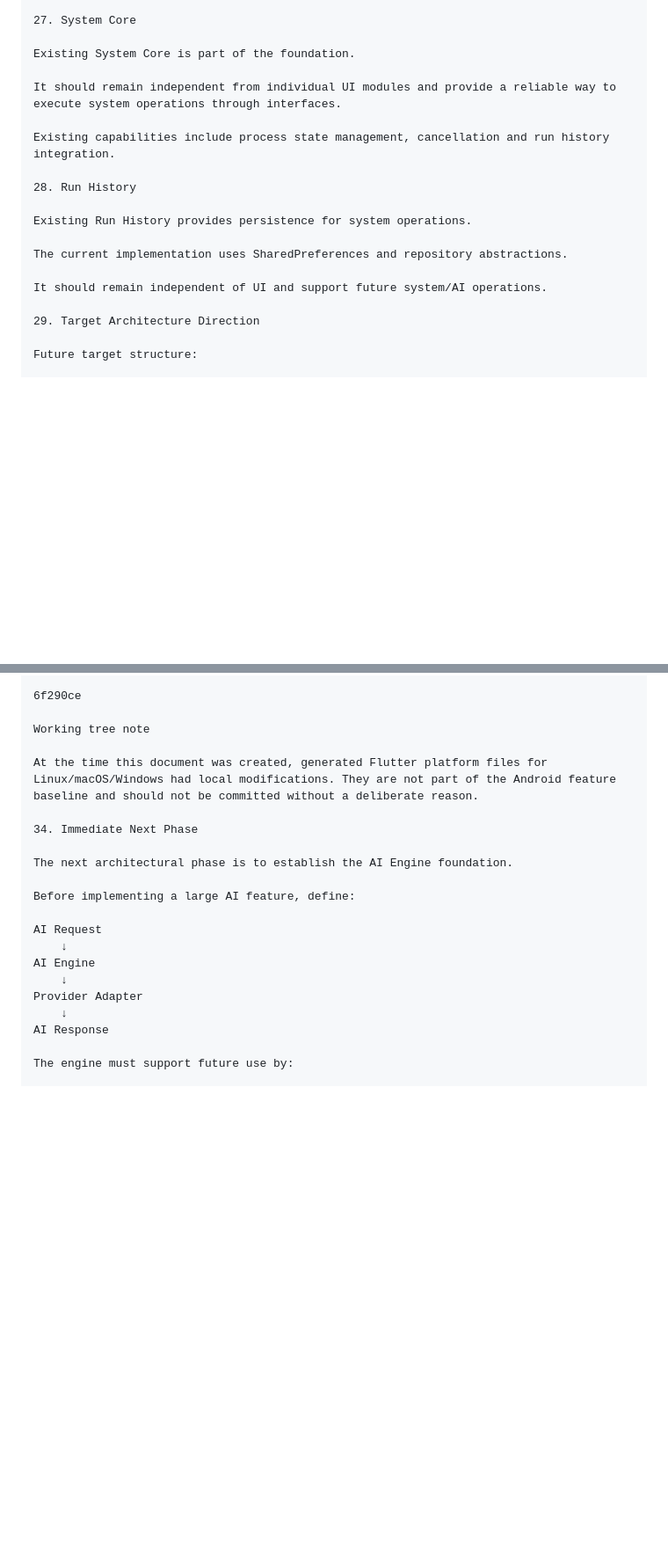
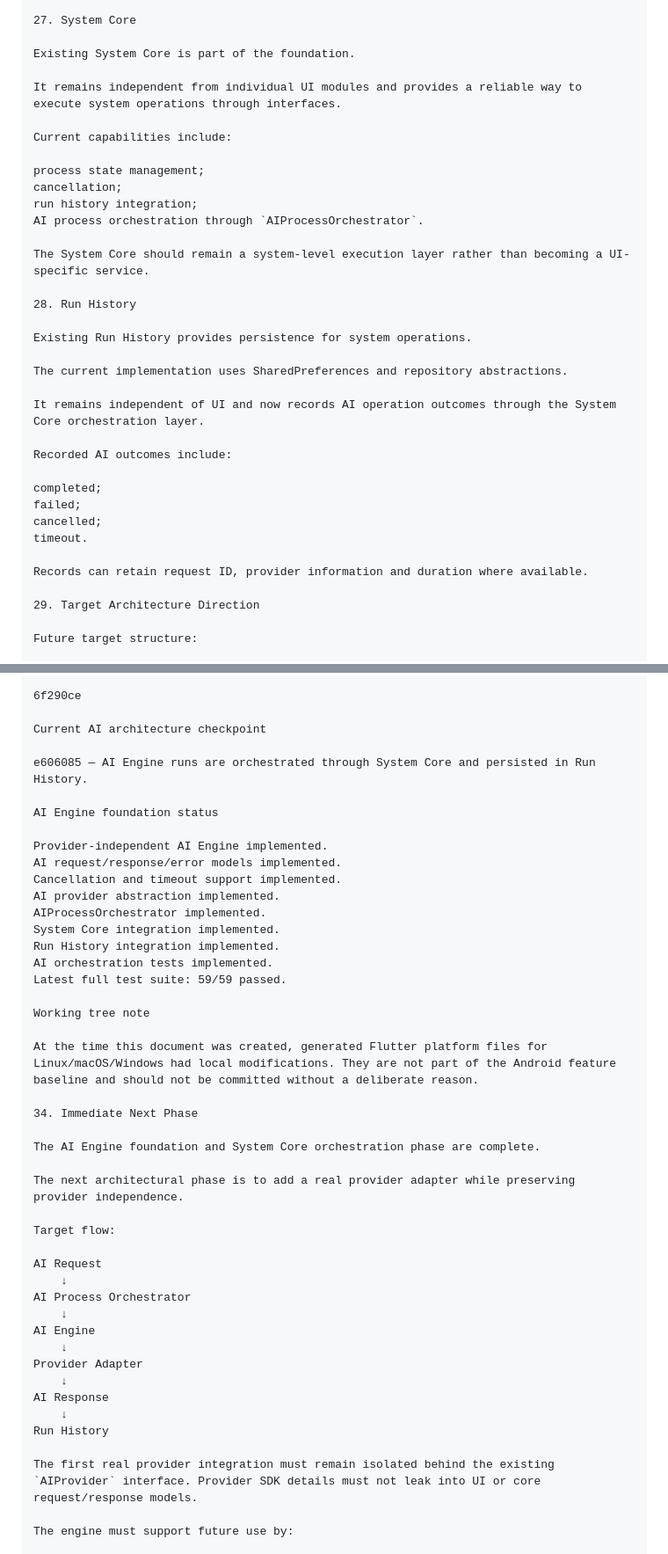
Before and after one commit to vanes961/omni_ai, a Markdown page: OMNI_PROJECT.md, 2 parts joined by grey strips. Shown at 88% size. Rendered like a GitHub page; blank space fills up the shorter version.

Commit message:
docs: update living project skeleton after AI orchestration milestone

```diff
--- a/OMNI_PROJECT.md
+++ b/OMNI_PROJECT.md
@@ -658,9 +666,16 @@ OMNI Guard is a system layer, not merely a decorative AI indicator.
 
 Existing System Core is part of the foundation.
 
-It should remain independent from individual UI modules and provide a reliable way to execute system operations through interfaces.
+It remains independent from individual UI modules and provides a reliable way to execute system operations through interfaces.
 
-Existing capabilities include process state management, cancellation and run history integration.
+Current capabilities include:
+
+process state management;
+cancellation;
+run history integration;
+AI process orchestration through `AIProcessOrchestrator`.
+
+The System Core should remain a system-level execution layer rather than becoming a UI-specific service.
 
 28. Run History
 
@@ -668,7 +683,16 @@ Existing Run History provides persistence for system operations.
 
 The current implementation uses SharedPreferences and repository abstractions.
 
-It should remain independent of UI and support future system/AI operations.
+It remains independent of UI and now records AI operation outcomes through the System Core orchestration layer.
+
+Recorded AI outcomes include:
+
+completed;
+failed;
+cancelled;
+timeout.
+
+Records can retain request ID, provider information and duration where available.
 
 29. Target Architecture Direction
 
@@ -791,23 +816,47 @@ Current stable baseline
 
 6f290ce
 
+Current AI architecture checkpoint
+
+e606085 — AI Engine runs are orchestrated through System Core and persisted in Run History.
+
+AI Engine foundation status
+
+Provider-independent AI Engine implemented.
+AI request/response/error models implemented.
+Cancellation and timeout support implemented.
+AI provider abstraction implemented.
+AIProcessOrchestrator implemented.
+System Core integration implemented.
+Run History integration implemented.
+AI orchestration tests implemented.
+Latest full test suite: 59/59 passed.
+
 Working tree note
 
 At the time this document was created, generated Flutter platform files for Linux/macOS/Windows had local modifications. They are not part of the Android feature baseline and should not be committed without a deliberate reason.
 
 34. Immediate Next Phase
 
-The next architectural phase is to establish the AI Engine foundation.
+The AI Engine foundation and System Core orchestration phase are complete.
 
-Before implementing a large AI feature, define:
+The next architectural phase is to add a real provider adapter while preserving provider independence.
+
+Target flow:
 
 AI Request
+    ↓
+AI Process Orchestrator
     ↓
 AI Engine
     ↓
 Provider Adapter
     ↓
 AI Response
+    ↓
+Run History
+
+The first real provider integration must remain isolated behind the existing `AIProvider` interface. Provider SDK details must not leak into UI or core request/response models.
 
 The engine must support future use by:
 
```
Also changed, not shown: other parts of OMNI_PROJECT.md (+16 -5 lines).
